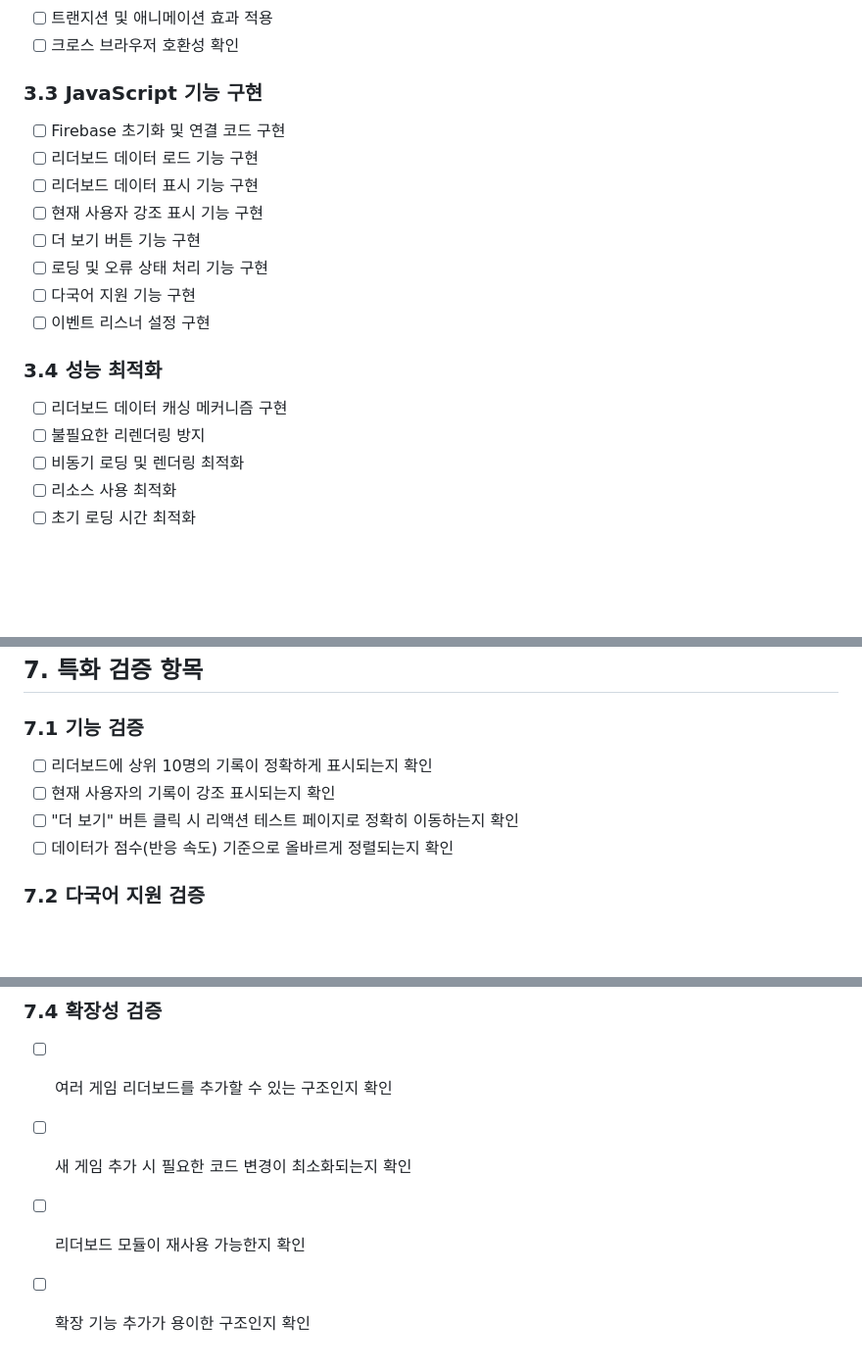
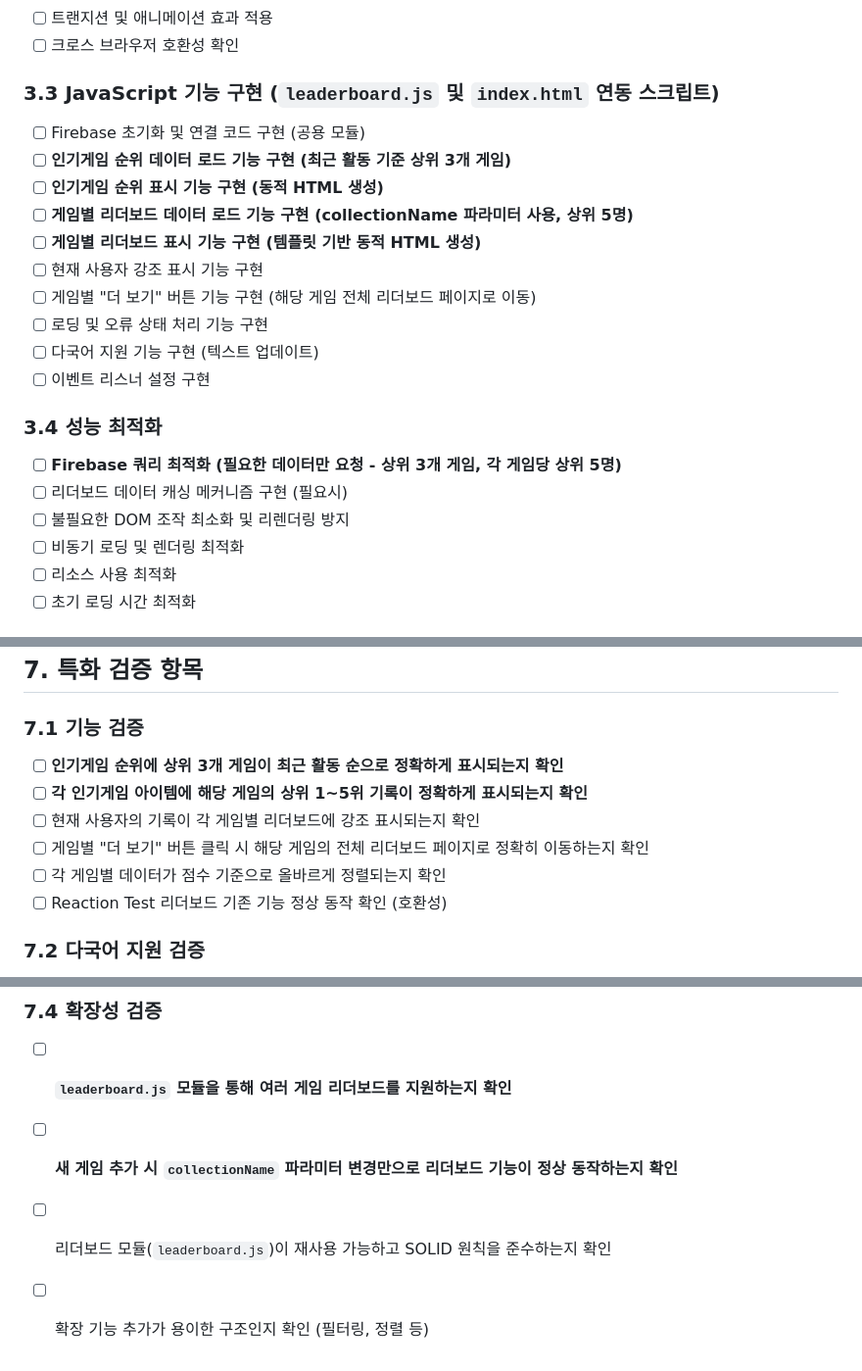
Before and after one commit to jaylikescode/blog, a Markdown page: front_leaderboard/checklist.md, 3 parts joined by grey strips. Shown at 98% size. Drawn GitHub-style; blank space fills up the shorter version.

```diff
--- a/front_leaderboard/checklist.md
+++ b/front_leaderboard/checklist.md
@@ -58,19 +66,22 @@
 - [ ] 트랜지션 및 애니메이션 효과 적용
 - [ ] 크로스 브라우저 호환성 확인
 
-### 3.3 JavaScript 기능 구현
-- [ ] Firebase 초기화 및 연결 코드 구현
-- [ ] 리더보드 데이터 로드 기능 구현
-- [ ] 리더보드 데이터 표시 기능 구현
+### 3.3 JavaScript 기능 구현 (`leaderboard.js` 및 `index.html` 연동 스크립트)
+- [ ] Firebase 초기화 및 연결 코드 구현 (공용 모듈)
+- [ ] **인기게임 순위 데이터 로드 기능 구현 (최근 활동 기준 상위 3개 게임)**
+- [ ] **인기게임 순위 표시 기능 구현 (동적 HTML 생성)**
+- [ ] **게임별 리더보드 데이터 로드 기능 구현 (collectionName 파라미터 사용, 상위 5명)**
+- [ ] **게임별 리더보드 표시 기능 구현 (템플릿 기반 동적 HTML 생성)**
 - [ ] 현재 사용자 강조 표시 기능 구현
-- [ ] 더 보기 버튼 기능 구현
+- [ ] 게임별 "더 보기" 버튼 기능 구현 (해당 게임 전체 리더보드 페이지로 이동)
 - [ ] 로딩 및 오류 상태 처리 기능 구현
-- [ ] 다국어 지원 기능 구현
+- [ ] 다국어 지원 기능 구현 (텍스트 업데이트)
 - [ ] 이벤트 리스너 설정 구현
 
 ### 3.4 성능 최적화
-- [ ] 리더보드 데이터 캐싱 메커니즘 구현
-- [ ] 불필요한 리렌더링 방지
+- [ ] **Firebase 쿼리 최적화 (필요한 데이터만 요청 - 상위 3개 게임, 각 게임당 상위 5명)**
+- [ ] 리더보드 데이터 캐싱 메커니즘 구현 (필요시)
+- [ ] 불필요한 DOM 조작 최소화 및 리렌더링 방지
 - [ ] 비동기 로딩 및 렌더링 최적화
 - [ ] 리소스 사용 최적화
 - [ ] 초기 로딩 시간 최적화
@@ -141,10 +152,12 @@
 ## 7. 특화 검증 항목
 
 ### 7.1 기능 검증
-- [ ] 리더보드에 상위 10명의 기록이 정확하게 표시되는지 확인
-- [ ] 현재 사용자의 기록이 강조 표시되는지 확인
-- [ ] "더 보기" 버튼 클릭 시 리액션 테스트 페이지로 정확히 이동하는지 확인
-- [ ] 데이터가 점수(반응 속도) 기준으로 올바르게 정렬되는지 확인
+- [ ] **인기게임 순위에 상위 3개 게임이 최근 활동 순으로 정확하게 표시되는지 확인**
+- [ ] **각 인기게임 아이템에 해당 게임의 상위 1~5위 기록이 정확하게 표시되는지 확인**
+- [ ] 현재 사용자의 기록이 각 게임별 리더보드에 강조 표시되는지 확인
+- [ ] 게임별 "더 보기" 버튼 클릭 시 해당 게임의 전체 리더보드 페이지로 정확히 이동하는지 확인
+- [ ] 각 게임별 데이터가 점수 기준으로 올바르게 정렬되는지 확인
+- [ ] Reaction Test 리더보드 기존 기능 정상 동작 확인 (호환성)
 
 ### 7.2 다국어 지원 검증
 - [ ] 한국어 모드에서 모든 텍스트가 한국어로 표시되는지 확인
@@ -159,7 +172,7 @@
 - [ ] 네트워크 지연 시 로딩 상태가 표시되는지 확인
 
 ### 7.4 확장성 검증
-- [ ] 여러 게임 리더보드를 추가할 수 있는 구조인지 확인
-- [ ] 새 게임 추가 시 필요한 코드 변경이 최소화되는지 확인
-- [ ] 리더보드 모듈이 재사용 가능한지 확인
-- [ ] 확장 기능 추가가 용이한 구조인지 확인
+- [ ] **`leaderboard.js` 모듈을 통해 여러 게임 리더보드를 지원하는지 확인**
+- [ ] **새 게임 추가 시 `collectionName` 파라미터 변경만으로 리더보드 기능이 정상 동작하는지 확인**
+- [ ] 리더보드 모듈(`leaderboard.js`)이 재사용 가능하고 SOLID 원칙을 준수하는지 확인
+- [ ] 확장 기능 추가가 용이한 구조인지 확인 (필터링, 정렬 등)
```
Also changed, not shown: other parts of front_leaderboard/checklist.md (+27 -19 lines), front_leaderboard/development_f_leaderboard.md (renamed from front_leaderboard/design.md, +102 -52 lines), front_leaderboard/requirement.md (+75 -61 lines).
